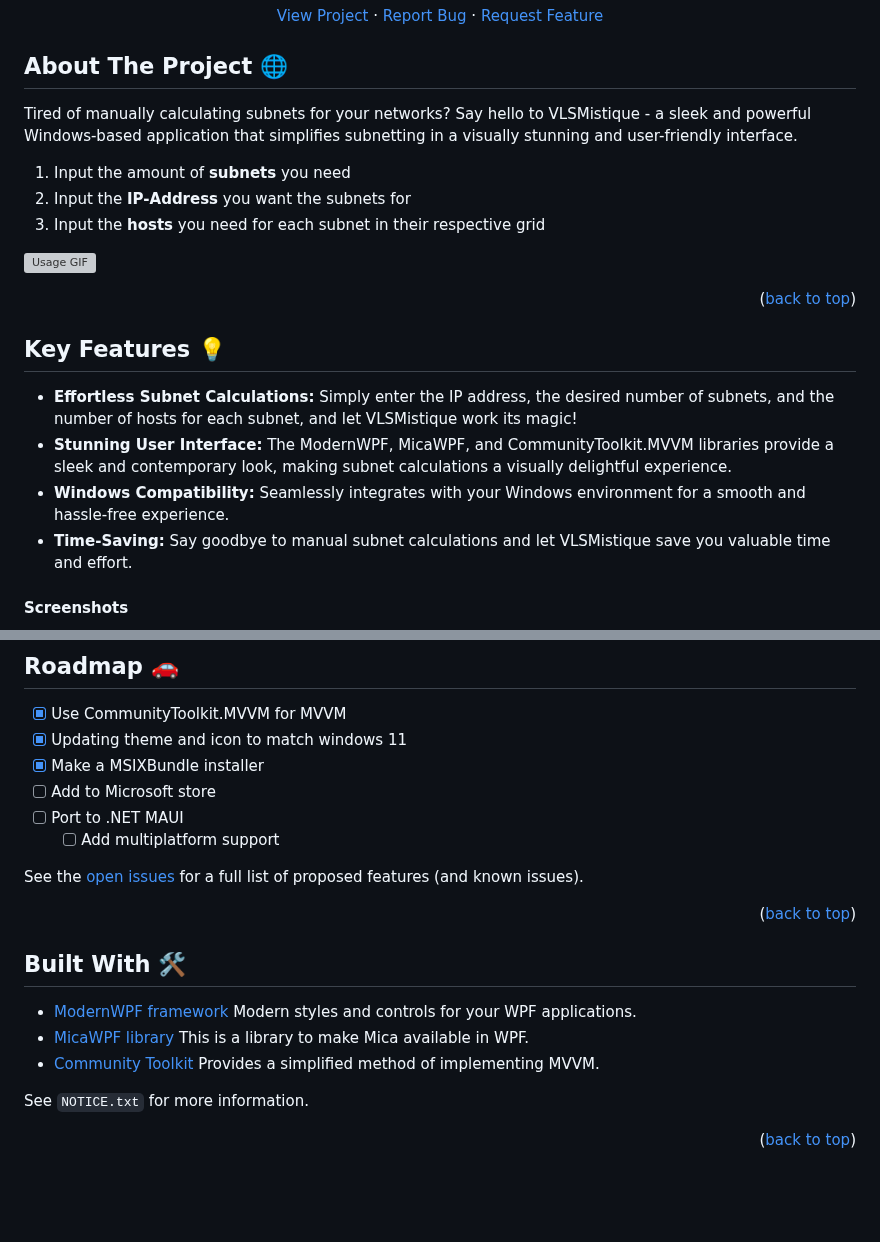
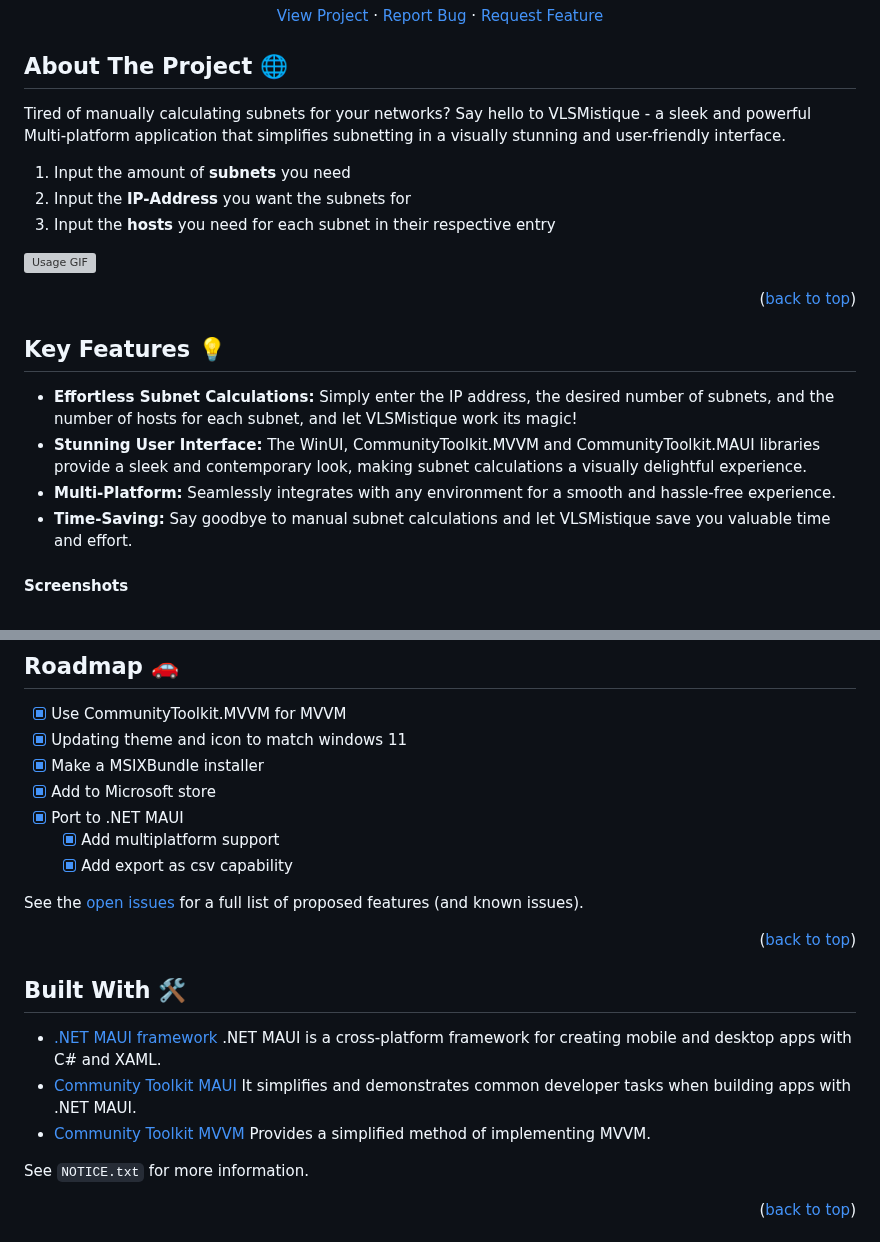
Before and after one commit to RespectMathias/VLSMistique, a Markdown page: README.md, 2 parts joined by grey strips. Rendered like a GitHub page; blank space fills up the shorter version; grey boxes are pictures that could not be loaded.

```diff
--- a/README.md
+++ b/README.md
@@ -36,11 +36,11 @@
 <!-- ABOUT THE PROJECT -->
 ## About The Project 🌐
 
-Tired of manually calculating subnets for your networks? Say hello to VLSMistique - a sleek and powerful Windows-based application that simplifies subnetting in a visually stunning and user-friendly interface.
+Tired of manually calculating subnets for your networks? Say hello to VLSMistique - a sleek and powerful Multi-platform application that simplifies subnetting in a visually stunning and user-friendly interface.
 
 1. Input the amount of **subnets** you need
 2. Input the **IP-Address** you want the subnets for
-3. Input the **hosts** you need for each subnet in their respective grid
+3. Input the **hosts** you need for each subnet in their respective entry
 
 ![Usage GIF](images/usage.gif)
 
@@ -51,8 +51,8 @@ Tired of manually calculating subnets for your networks? Say hello to VLSMistiqu
 ## Key Features 💡
 
 * **Effortless Subnet Calculations:** Simply enter the IP address, the desired number of subnets, and the number of hosts for each subnet, and let VLSMistique work its magic!
-* **Stunning User Interface:** The ModernWPF, MicaWPF, and CommunityToolkit.MVVM libraries provide a sleek and contemporary look, making subnet calculations a visually delightful experience.
-* **Windows Compatibility:** Seamlessly integrates with your Windows environment for a smooth and hassle-free experience.
+* **Stunning User Interface:** The WinUI, CommunityToolkit.MVVM and CommunityToolkit.MAUI libraries provide a sleek and contemporary look, making subnet calculations a visually delightful experience.
+* **Multi-Platform:** Seamlessly integrates with any environment for a smooth and hassle-free experience.
 * **Time-Saving:** Say goodbye to manual subnet calculations and let VLSMistique save you valuable time and effort.
 
 #### Screenshots
@@ -95,9 +95,10 @@ Tired of manually calculating subnets for your networks? Say hello to VLSMistiqu
 - [x] Use CommunityToolkit.MVVM for MVVM
 - [x] Updating theme and icon to match windows 11
 - [x] Make a MSIXBundle installer
-- [ ] Add to Microsoft store
-- [ ] Port to .NET MAUI
-  - [ ] Add multiplatform support
+- [x] Add to Microsoft store
+- [x] Port to .NET MAUI
+  - [x] Add multiplatform support
+  - [x] Add export as csv capability
 
 See the [open issues](https://github.com/RespectMathias/VLSMistique/issues) for a full list of proposed features (and known issues).
 
@@ -108,11 +109,11 @@ See the [open issues](https://github.com/RespectMathias/VLSMistique/issues) for
 <!-- NOTICE -->
 ## Built With 🛠️
 
-* [ModernWPF framework](https://github.com/Kinnara/ModernWpf)
-Modern styles and controls for your WPF applications.
-* [MicaWPF library](https://github.com/Simnico99/MicaWPF)
-This is a library to make Mica available in WPF.
-* [Community Toolkit](https://github.com/CommunityToolkit/WindowsCommunityToolkit)
+* [.NET MAUI framework](https://github.com/dotnet/maui)
+.NET MAUI is a cross-platform framework for creating mobile and desktop apps with C# and XAML.
+* [Community Toolkit MAUI](https://github.com/CommunityToolkit/Maui)
+It simplifies and demonstrates common developer tasks when building apps with .NET MAUI.
+* [Community Toolkit MVVM](https://github.com/CommunityToolkit/WindowsCommunityToolkit)
 Provides a simplified method of implementing MVVM.
 
 See `NOTICE.txt` for more information.
```
